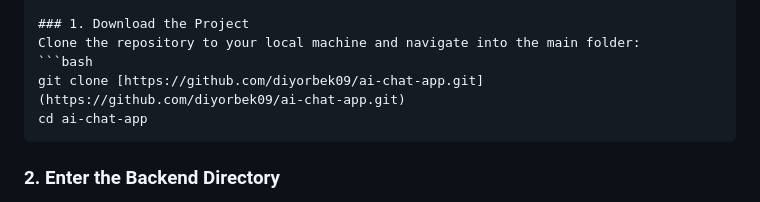
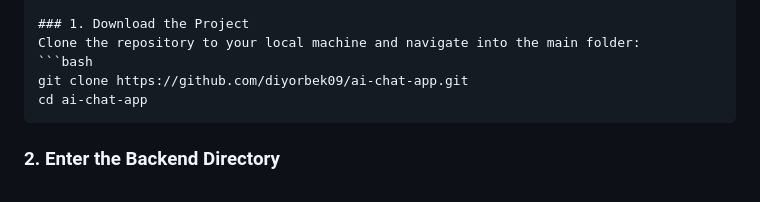
Before and after one commit to diyorbek09/ai-chat-app, a Markdown page: README.md, the part around the change. Rendered like a GitHub page.

Commit message:
Updating readme.md again

`````diff
--- a/README.md
+++ b/README.md
@@ -28,7 +28,7 @@ Open your terminal (Command Prompt, PowerShell, or macOS/Linux Terminal) and fol
 ### 1. Download the Project
 Clone the repository to your local machine and navigate into the main folder:
 ```bash
-git clone [https://github.com/diyorbek09/ai-chat-app.git](https://github.com/diyorbek09/ai-chat-app.git)
+git clone https://github.com/diyorbek09/ai-chat-app.git
 cd ai-chat-app
 ````
 
`````
